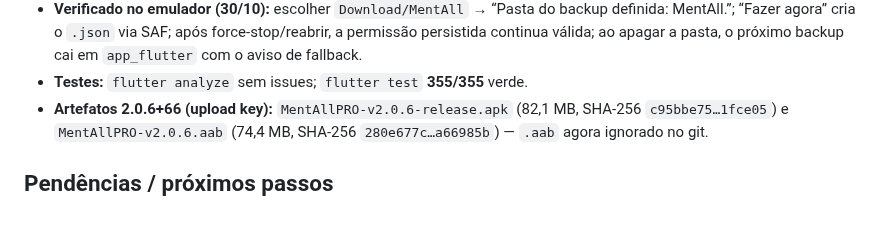
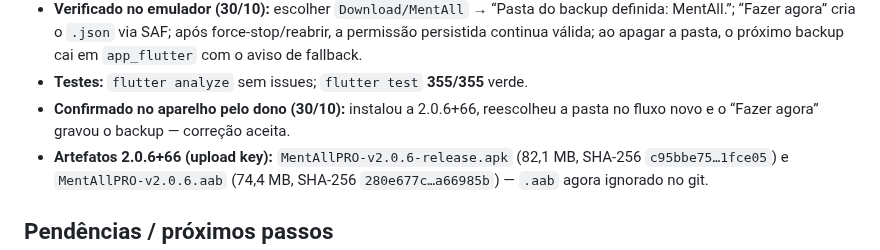
Before and after one commit to rodrigolemospsi/mentall-api, a Markdown page: MEMORIA_2.0.x_2026-10-28.md, the part around the change. Rendered like a GitHub page; blank space fills up the shorter version.

Commit message:
docs(backup): aceite do fix 2.0.6 no aparelho

```diff
--- a/MEMORIA_2.0.x_2026-10-28.md
+++ b/MEMORIA_2.0.x_2026-10-28.md
@@ -89,6 +89,8 @@ flutter build appbundle --release
   MentAll.”; “Fazer agora” cria o `.json` via SAF; após force-stop/reabrir, a permissão persistida
   continua válida; ao apagar a pasta, o próximo backup cai em `app_flutter` com o aviso de fallback.
 - **Testes:** `flutter analyze` sem issues; `flutter test` **355/355** verde.
+- **Confirmado no aparelho pelo dono (30/10):** instalou a 2.0.6+66, reescolheu a pasta no
+  fluxo novo e o “Fazer agora” gravou o backup — correção aceita.
 - **Artefatos 2.0.6+66 (upload key):** `MentAllPRO-v2.0.6-release.apk` (82,1 MB, SHA-256
   `c95bbe75…1fce05`) e `MentAllPRO-v2.0.6.aab` (74,4 MB, SHA-256 `280e677c…a66985b`) — `.aab`
   agora ignorado no git.
```
